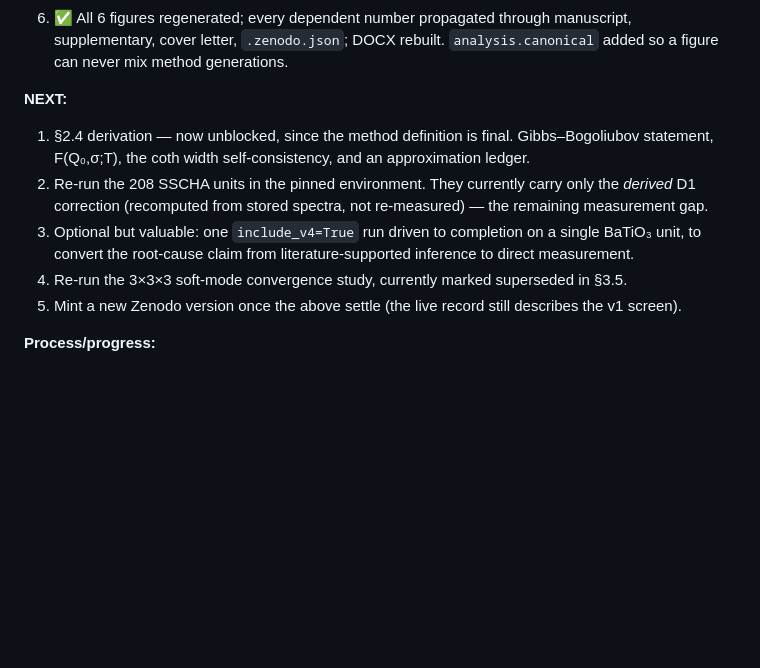
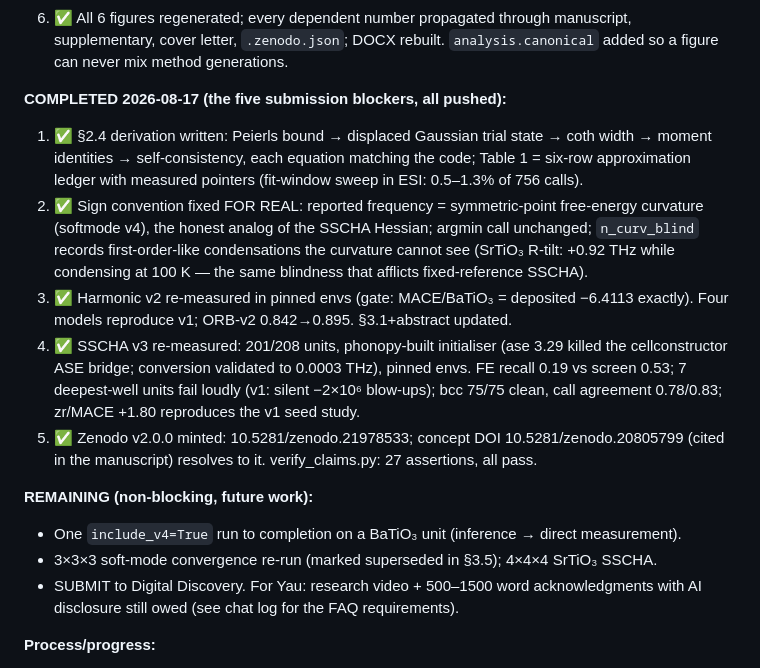
Before and after one commit to fronkt/mlip-dynamic-stability, a Markdown page: tasks/todo.md, the part around the change. Rendered like a GitHub page; blank space fills up the shorter version.

Commit message:
status: all five submission blockers closed (derivation, honest observable, harmonic v2, sscha v3, Zenodo v2.0.0); remaining items are future work + the submit action itself

```diff
--- a/tasks/todo.md
+++ b/tasks/todo.md
@@ -44,15 +44,28 @@ families with a free-energy criterion and a T-ladder.
    supplementary, cover letter, `.zenodo.json`; DOCX rebuilt. `analysis.canonical` added so a
    figure can never mix method generations.
 
-**NEXT:**
-1. §2.4 derivation — now unblocked, since the method definition is final. Gibbs–Bogoliubov
-   statement, F(Q₀,σ;T), the coth width self-consistency, and an approximation ledger.
-2. Re-run the 208 SSCHA units in the pinned environment. They currently carry only the *derived*
-   D1 correction (recomputed from stored spectra, not re-measured) — the remaining measurement gap.
-3. Optional but valuable: one `include_v4=True` run driven to completion on a single BaTiO₃ unit,
-   to convert the root-cause claim from literature-supported inference to direct measurement.
-4. Re-run the 3×3×3 soft-mode convergence study, currently marked superseded in §3.5.
-5. Mint a new Zenodo version once the above settle (the live record still describes the v1 screen).
+**COMPLETED 2026-08-17 (the five submission blockers, all pushed):**
+1. ✅ §2.4 derivation written: Peierls bound → displaced Gaussian trial state → coth width →
+   moment identities → self-consistency, each equation matching the code; Table 1 = six-row
+   approximation ledger with measured pointers (fit-window sweep in ESI: 0.5–1.3% of 756 calls).
+2. ✅ Sign convention fixed FOR REAL: reported frequency = symmetric-point free-energy curvature
+   (softmode v4), the honest analog of the SSCHA Hessian; argmin call unchanged; `n_curv_blind`
+   records first-order-like condensations the curvature cannot see (SrTiO₃ R-tilt: +0.92 THz
+   while condensing at 100 K — the same blindness that afflicts fixed-reference SSCHA).
+3. ✅ Harmonic v2 re-measured in pinned envs (gate: MACE/BaTiO₃ = deposited −6.4113 exactly).
+   Four models reproduce v1; ORB-v2 0.842→0.895. §3.1+abstract updated.
+4. ✅ SSCHA v3 re-measured: 201/208 units, phonopy-built initialiser (ase 3.29 killed the
+   cellconstructor ASE bridge; conversion validated to 0.0003 THz), pinned envs. FE recall 0.19
+   vs screen 0.53; 7 deepest-well units fail loudly (v1: silent −2×10⁶ blow-ups); bcc 75/75
+   clean, call agreement 0.78/0.83; zr/MACE +1.80 reproduces the v1 seed study.
+5. ✅ Zenodo v2.0.0 minted: 10.5281/zenodo.21978533; concept DOI 10.5281/zenodo.20805799 (cited
+   in the manuscript) resolves to it. verify_claims.py: 27 assertions, all pass.
+
+**REMAINING (non-blocking, future work):**
+- One `include_v4=True` run to completion on a BaTiO₃ unit (inference → direct measurement).
+- 3×3×3 soft-mode convergence re-run (marked superseded in §3.5); 4×4×4 SrTiO₃ SSCHA.
+- SUBMIT to Digital Discovery. For Yau: research video + 500–1500 word acknowledgments with AI
+  disclosure still owed (see chat log for the FAQ requirements).
 
 **Process/progress:**
 - Data COMPLETE: ledger.parquet = harmonic (100) + softmode (400, 20 sys × 5 models × 4 T) +
```
